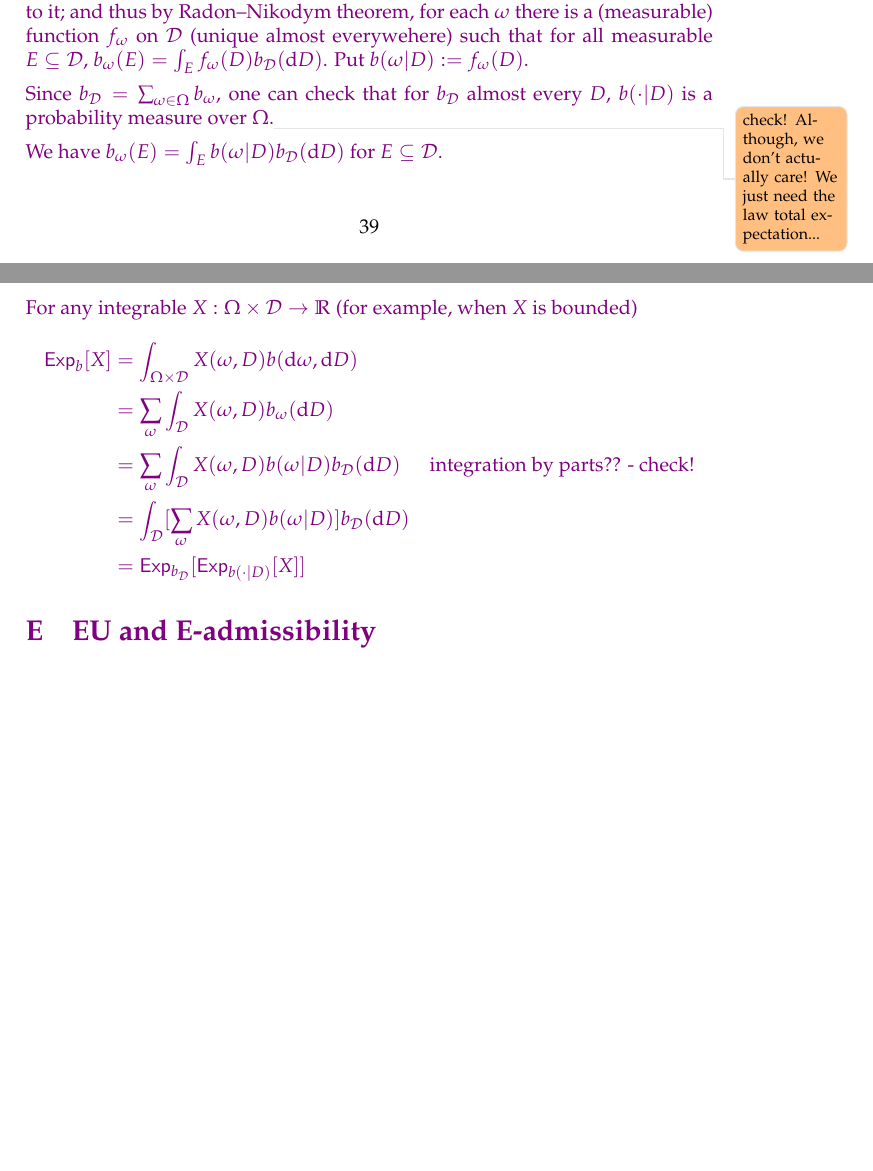
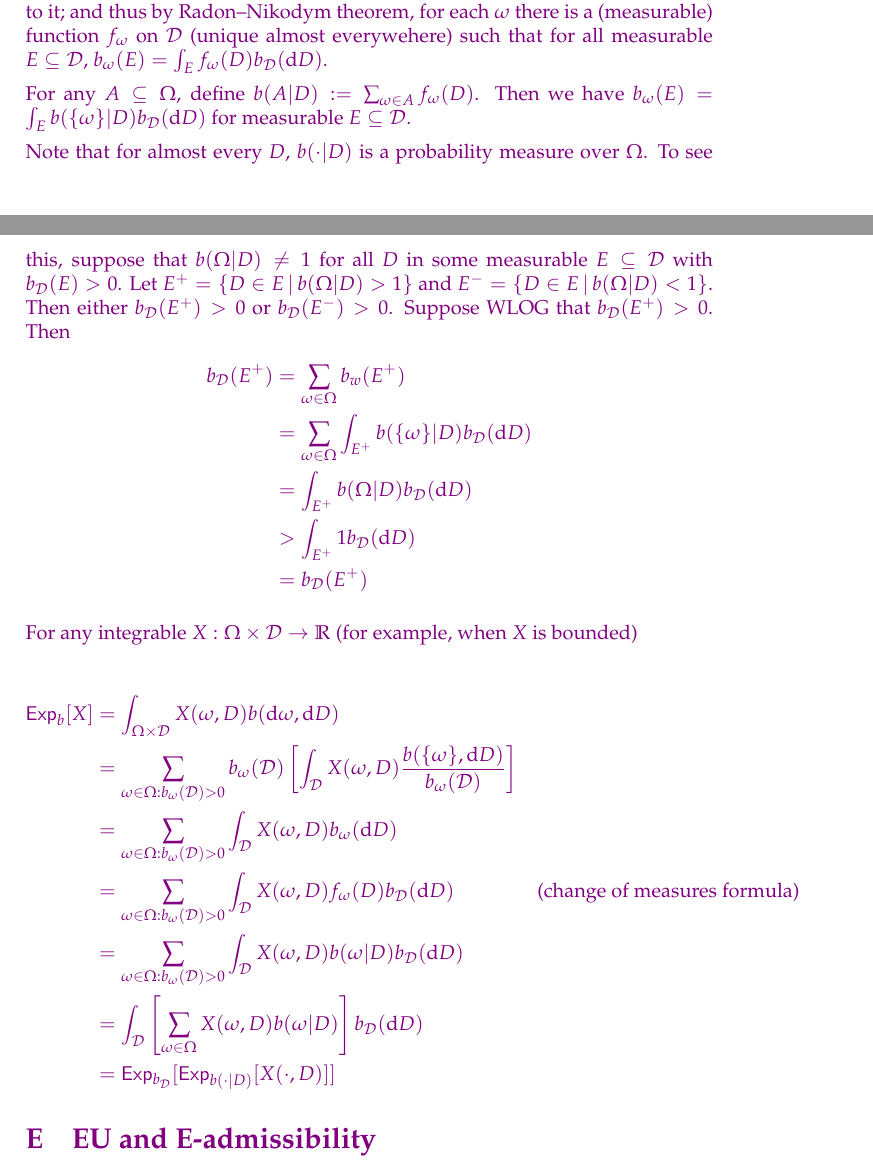
Before and after one commit to jpkonek/choosing-paper, a LaTeX document (choosing-how-to-choose.tex): two parts of pages 39 and 40 of 50 before the commit and two parts of pages 39 and 40 of 51 after it, joined at a grey line, cut so that both start at the same text, the shorter picture padded with empty space. Compiled offline with pdfLaTeX.

Commit message:
more detail to measurability section

```diff
--- a/choosing-how-to-choose.tex
+++ b/choosing-how-to-choose.tex
@@ -3148,20 +3148,50 @@ Now, if $b$ is supported on an infinite set $\Decs$, we need to use some more ma
 Let $b_\omega$ be a measure on $\Decs$ given by $b_\omega(E)=b(\{\omega\}\times E)$ for $E\subseteq \Decs$ measurable. Then the marginal on $\Decs$ is given by  $b_\D=\sum_{\omega\in\Omega} b_w$.
 
 As $b_\D$ is the finite sum of these $b_\omega$, they are absolutely continuous with respect to it; and thus by Radon–Nikodym theorem, for each $\omega$ there is a (measurable) function $f_\omega$ on $\Decs$ (unique almost everywehere) such that for all measurable $E\subseteq\Decs$, $b_\omega(E)=\int_{E}f_\omega(D) b_\D(\diff D)$.
-Put $b(\omega |D):= f_\omega(D)$.
-
-Since $b_\D=\sum_{\omega\in\Omega}b_\omega$, one can check that for $b_\D$ almost every $D$, $b(\cdot |D)$ is a probability measure over $\Omega$.\todo{check! Although, we don't actually care! We just need the law total expectation... }
-
-We have $b_\omega(E)=\int_{E}b(\omega |D) b_\D(\diff D)$ for $E\subseteq \Decs$.
+%Put $b(\omega |D):= f_\omega(D)$.
+
+
+For any $A\subseteq\Omega$, define $b(A | D):= \sum_{\omega\in A}f_\omega(D)$. Then we have $b_\omega(E)=\int_{E}b(\{\omega\} |D) b_\D(\diff D)$ for measurable $E\subseteq \Decs$.
+
+
+
+Note that for almost every $D$, $b(\cdot |D)$ is a probability measure over $\Omega$. To see this, suppose that $b(\Omega | D)\not=1$ for all $D$ in some measurable $E\subseteq\Decs$ with $b_\D(E)>0$. Let $E^+=\Set{D\in E\given b(\Omega | D)>1}$ and $E^-=\Set{D\in E\given b(\Omega | D)<1}$. Then either $b_\D(E^+)>0$ or $b_\D(E^-)>0$. Suppose WLOG that $b_\D(E^+)>0$. Then
+\begin{align}
+	b_\D(E^+)&=\sum_{\omega\in\Omega} b_w(E^+)\\
+	&=\sum_{\omega\in\Omega}\int_{E^+}b(\{\omega\} |D) b_\D(\diff D)\\
+	&=\int_{E^+}b(\Omega |D) b_\D(\diff D)\\
+	&>\int_{E^+} 1 b_\D(\diff D)\\
+	&=b_\D(E^+)
+\end{align}
+
+
+%Since $b_\D=\sum_{\omega\in\Omega}b_\omega$, one can check that for $b_\D$ almost every $D$, $b(\cdot |D)$ is a probability measure over $\Omega$.\todo{check! Although, we don't actually care! We just need the law total expectation... }
+
+
 
 For any integrable $X: \Omega\times \Decs\to\Re$ (for example, when $X$ is bounded)
+
+
+%\begin{align}
+%	\Exp_b[X]&=\int_{\Omega\times\Decs} X(\omega, D) b(\diff \omega,\diff D)\\
+%	&=\sum_\omega\int_\D X(\omega,D) b(\omega,\diff D)\\
+%	&=\sum_\omega\int_\D X(\omega,D) b_\omega (\diff D)\\
+%	&=\sum_\omega\int_\D X(\omega,D) f_\omega(D) b_\D(\diff D)&&\text{(change of measures formula)}\\
+%		&=\sum_\omega\int_\D X(\omega,D) b(\omega |D) b_\D(\diff D)\\
+%		&=\int_\D [\sum_\omega X(\omega,D) b(\omega |D)] b_\D(\diff D)\\
+%		&=\Exp_{b_\D}[\Exp_{b(\cdot|D)}[X(\cdot,D)]]
+%\end{align}
+
 \begin{align}
 	\Exp_b[X]&=\int_{\Omega\times\Decs} X(\omega, D) b(\diff \omega,\diff D)\\
-	&=\sum_\omega\int_\D X(\omega,D) b_\omega (\diff D)\\
-		&=\sum_\omega\int_\D X(\omega,D) b(\omega |D) b_\D(\diff D)&&\text{integration by parts?? - check!}\\
-		&=\int_\D [\sum_\omega X(\omega,D) b(\omega |D)] b_\D(\diff D)\\
-		&=\Exp_{b_\D}[\Exp_{b(\cdot|D)}[X]]
+	&=\sum_{\omega\in\Omega:b_\omega(\Decs)>0}b_\omega(\Decs)\left[\int_\D X(\omega,D) \frac{b(\{\omega\},\diff D)}{b_\omega(\Decs)}\right]\\
+	&=\sum_{\omega\in\Omega:b_\omega(\Decs)>0}\int_\D X(\omega,D) b_\omega (\diff D)\\
+	&=\sum_{\omega\in\Omega:b_\omega(\Decs)>0}\int_\D X(\omega,D) f_\omega(D) b_\D(\diff D)&&\text{(change of measures formula)}\\
+	&=\sum_{\omega\in\Omega:b_\omega(\Decs)>0}\int_\D X(\omega,D) b(\omega |D) b_\D(\diff D)\\
+		&=\int_\D \left[\sum_{\omega\in\Omega} X(\omega,D) b(\omega |D)\right] b_\D(\diff D)\\
+		&=\Exp_{b_\D}[\Exp_{b(\cdot|D)}[X(\cdot,D)]]
 \end{align}
+
 
 %\bigskip
 %
```
